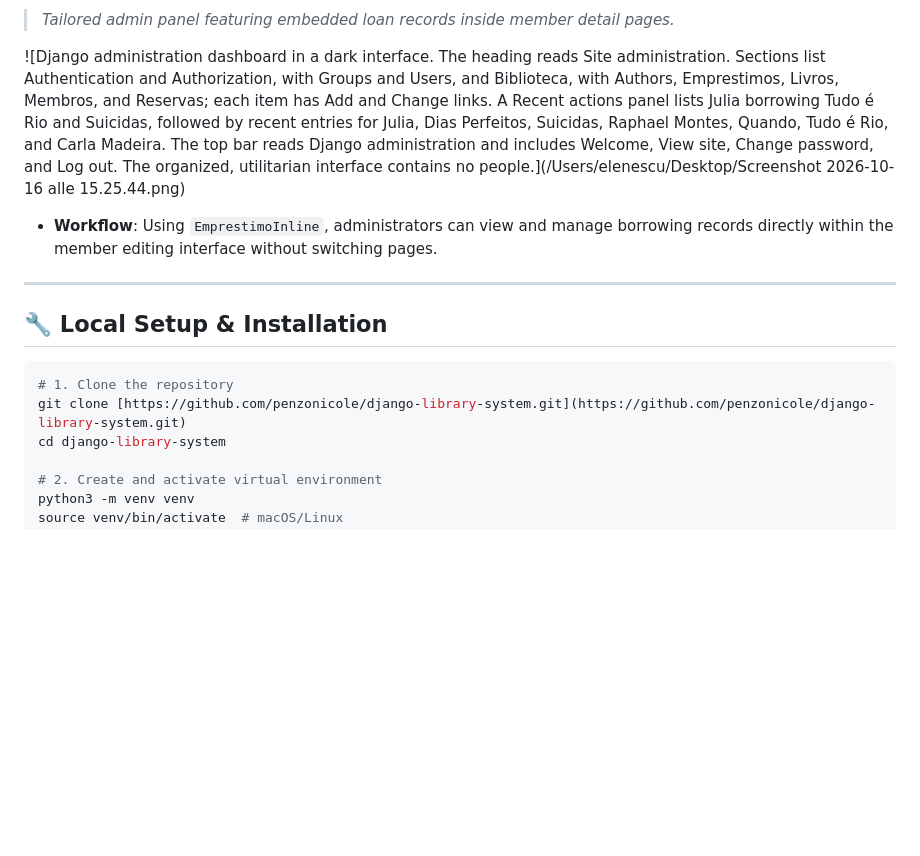
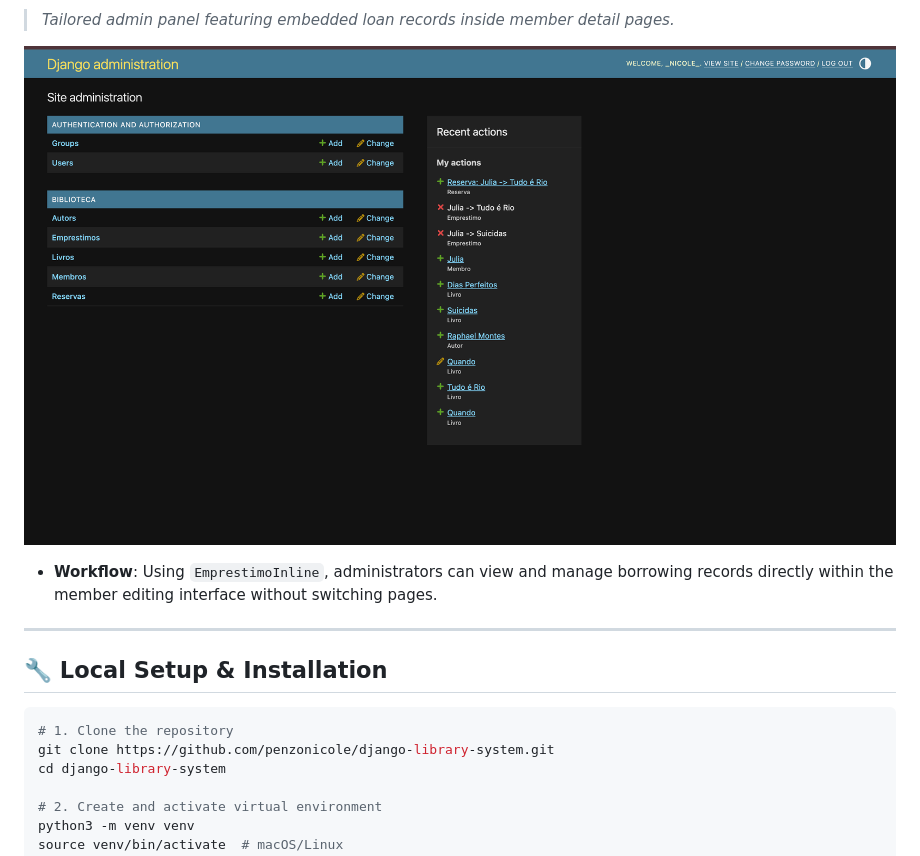
Before and after one commit to penzonicole/django-library-system, a Markdown page: README_EN.md, the part around one of its changes. Rendered like a GitHub page; pictures changed too: image-3.png (added); blank space fills up the shorter version.

````diff
--- a/README_EN.md
+++ b/README_EN.md
@@ -90,7 +88,6 @@ Below is the step-by-step application flow alongside corresponding interface scr
 > *Tailored admin panel featuring embedded loan records inside member detail pages.*
 
-
-![Django administration dashboard in a dark interface. The heading reads Site administration. Sections list Authentication and Authorization, with Groups and Users, and Biblioteca, with Authors, Emprestimos, Livros, Membros, and Reservas; each item has Add and Change links. A Recent actions panel lists Julia borrowing Tudo é Rio and Suicidas, followed by recent entries for Julia, Dias Perfeitos, Suicidas, Raphael Montes, Quando, Tudo é Rio, and Carla Madeira. The top bar reads Django administration and includes Welcome, View site, Change password, and Log out. The organized, utilitarian interface contains no people.](/Users/elenescu/Desktop/Screenshot 2026-10-16 alle 15.25.44.png)
+![Django Admin Interface](image-3.png)
 
 - **Workflow**: Using `EmprestimoInline`, administrators can view and manage borrowing records directly within the member editing interface without switching pages.
 
@@ -100,7 +97,7 @@ Below is the step-by-step application flow alongside corresponding interface scr
 
 ```bash
 # 1. Clone the repository
-git clone [https://github.com/penzonicole/django-library-system.git](https://github.com/penzonicole/django-library-system.git)
+git clone https://github.com/penzonicole/django-library-system.git
 cd django-library-system
 
 # 2. Create and activate virtual environment
````
Also changed, not shown: other parts of README_EN.md (+11 -57 lines), image-1.png (added), image-2.png (added), image-4.png (added), image-5.png (added), image-6.png (added).
